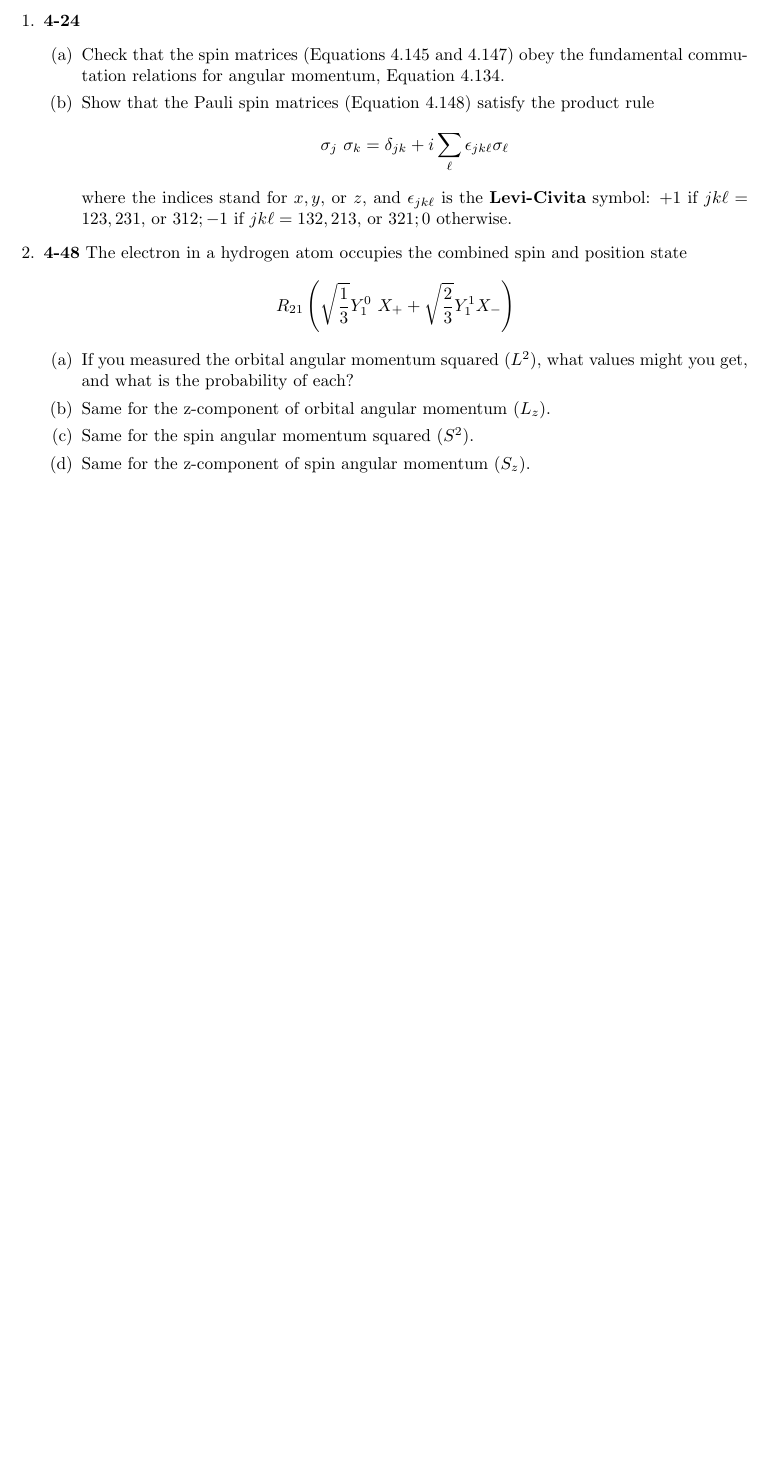
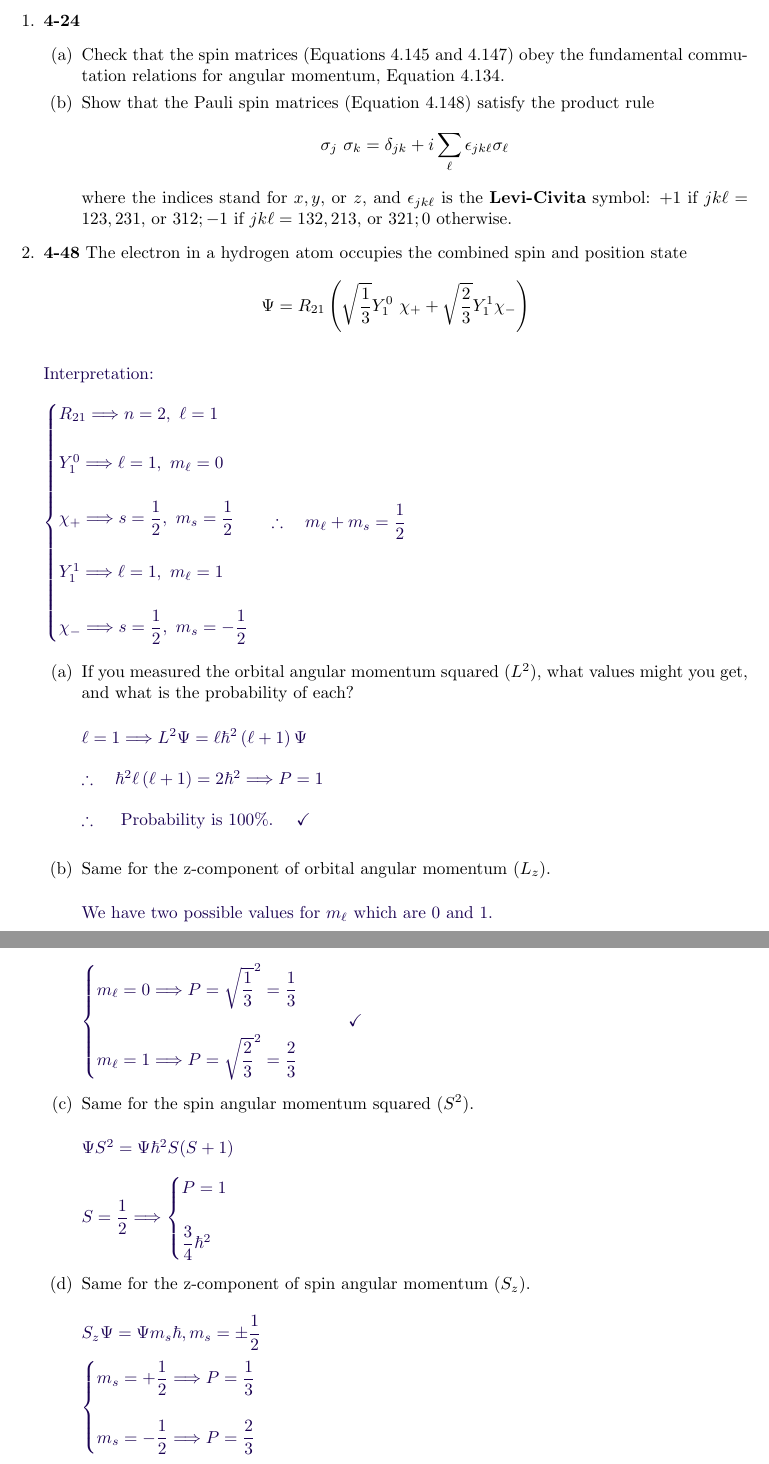
Before and after one commit to Behnam4/PHY-315, a LaTeX problem sheet (problemSetSeven.tex): part of page 2 of 2 before the commit and two parts of pages 2 and 3 of 3 after it, the two joined at a grey line, cut so that both start at the same text, the shorter picture padded with empty space. Compiled offline with pdfLaTeX.

Commit message:
Solution #2

```diff
--- a/problemSetSeven.tex
+++ b/problemSetSeven.tex
@@ -80,35 +81,107 @@
 
     \item \textbf{4-48} The electron in a hydrogen atom occupies the combined spin and position state
     $$
-      R_{21} \left(
-        \sqrt{\dfrac{1}{3}} Y_1^0 ~ X_+ +\sqrt{\dfrac{2}{3}} Y_1^1 X_-
+      \Psi=R_{21} \left(
+        \sqrt{\dfrac{1}{3}} Y_1^0 ~ \chi_+ +\sqrt{\dfrac{2}{3}} Y_1^1 \chi_-
       \right)
     $$
+
+    \textcolor{hwColor}{
+      \\
+      Interpretation:
+      \\
+      \\
+      $
+        \begin{cases}
+          R_{21} \Longrightarrow n=2, ~ \ell=1
+          \\
+          \\
+          Y_1^0 \Longrightarrow \ell=1, ~ m_{\ell}=0
+          \\
+          \\
+          \chi_+ \Longrightarrow s=\dfrac{1}{2}, ~ m_s=\dfrac{1}{2}
+          \\
+          \\
+          Y_1^1 \Longrightarrow \ell=1, ~ m_{\ell}=1
+          \\
+          \\
+          \chi_- \Longrightarrow s=\dfrac{1}{2}, ~ m_s=-\dfrac{1}{2}
+        \end{cases}
+        \therefore ~~~ m_{\ell}+m_s=\dfrac{1}{2}
+      $
+    }
+
     \begin{enumerate}
       \item If you measured the orbital angular momentum squared ($L^2$), what values might you get,
       and what is the probability of each?
 
-        % \textcolor{hwColor}{
-        %   \\
-        % }
+        \textcolor{hwColor}{
+          \\
+          $
+            \ell=1 \Longrightarrow L^2 \Psi=\ell \hbar^2 \left(\ell+1\right) \Psi
+            \\
+            \\
+            \therefore ~~~ \hbar^2 \ell \left(\ell+1\right)=2 \hbar^2 \Longrightarrow P=1
+            \\
+            \\
+            \therefore ~~~~ \text{Probability is $100\%$}. ~~~~ \checkmark
+          $
+          \\
+        }
 
       \item Same for the z-component of orbital angular momentum ($L_z$).
 
-        % \textcolor{hwColor}{
-        %   \\
-        % }
+        \textcolor{hwColor}{
+          \\
+          We have two possible values for $m_{\ell}$ which are $0$ and $1$.
+          \\
+          \\
+          $
+            \begin{cases}
+              m_{\ell}=0 \Longrightarrow P=\sqrt{\dfrac{1}{3}}^2=\dfrac{1}{3}
+              \\
+              \\
+              m_{\ell}=1 \Longrightarrow P=\sqrt{\dfrac{2}{3}}^2=\dfrac{2}{3}
+            \end{cases} ~~~~~ \checkmark
+          $
+          \\
+        }
 
       \item Same for the spin angular momentum squared ($S^2$).
 
-        % \textcolor{hwColor}{
-        %   \\
-        % }
+        \textcolor{hwColor}{
+          \\
+          $
+            \Psi S^2=\Psi \hbar^2 S(S+1)
+            \\
+            \\
+            S=\dfrac{1}{2} \Longrightarrow \begin{cases}
+              P=1
+              \\
+              \\
+              \dfrac{3}{4} \hbar^2
+            \end{cases}
+          $
+          \\
+        }
 
       \item Same for the z-component of spin angular momentum ($S_z$).
 
-        % \textcolor{hwColor}{
-        %   \\
-        % }
+        \textcolor{hwColor}{
+          \\
+          $
+            S_z \Psi=\Psi m_s \hbar, m_s=\pm\dfrac{1}{2}
+            \\
+            \\
+            \begin{cases}
+              m_s=+\dfrac{1}{2} \Longrightarrow P=\dfrac{1}{3}
+              \\
+              \\
+              m_s=-\dfrac{1}{2} \Longrightarrow P=\dfrac{2}{3}
+            \end{cases}
+            \\
+          $
+        }
 
     \end{enumerate}
 
```
Also changed, not shown: problemSetSeven.tex (1 more changed lines).
